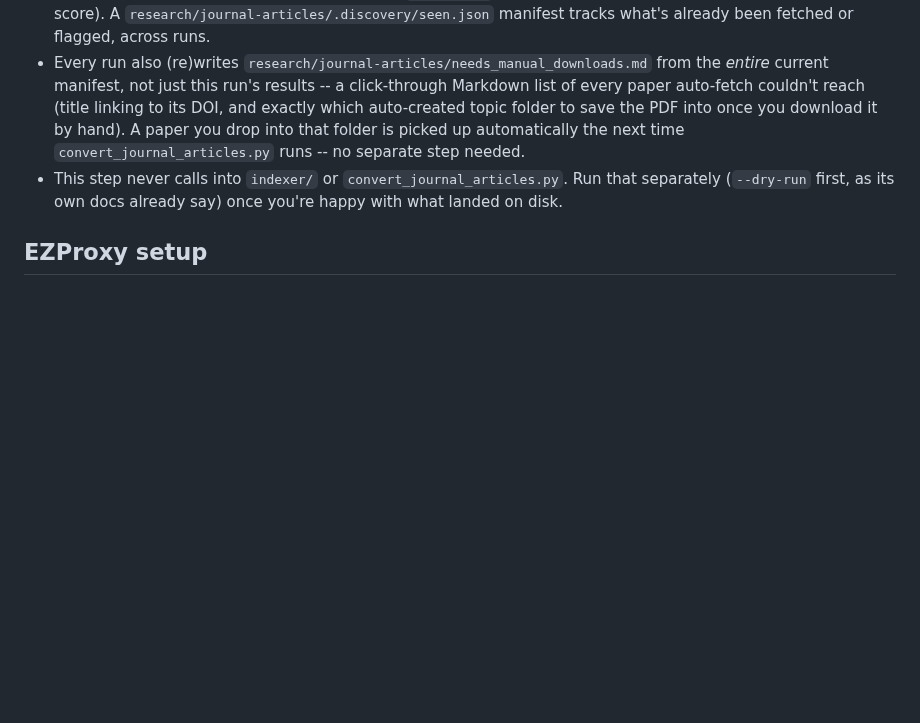
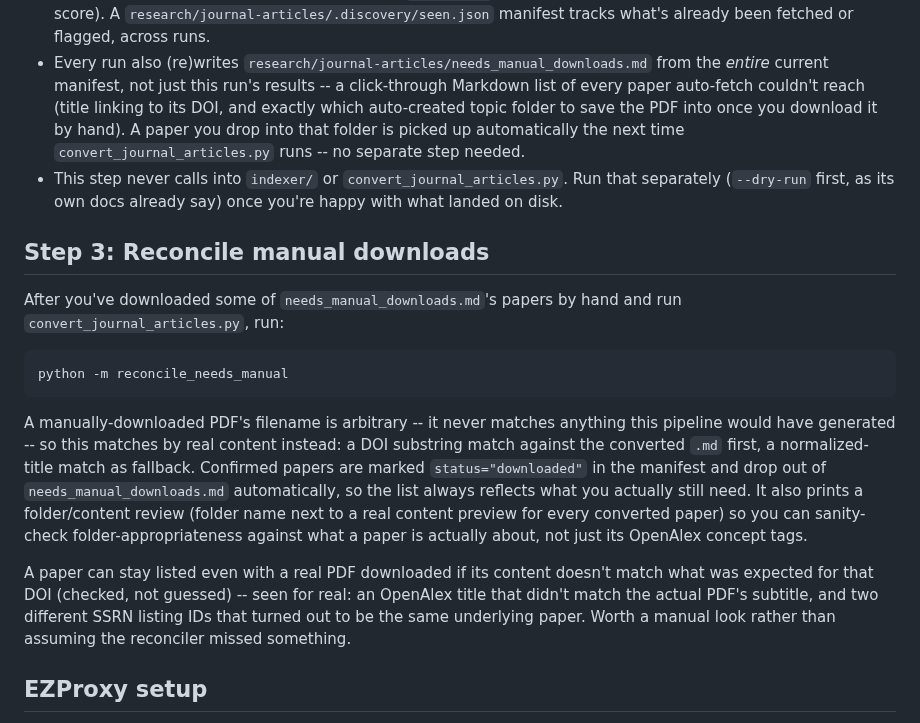
Before and after one commit to AaronScherf/ai-sandbox-master, a Markdown page: ai-sandbox/academic-rag-model/journal_discovery_instructions.md, the part around the change. GitHub-like rendering; blank space fills up the shorter version.

Commit message:
docs(journal_discovery): document reconcile_needs_manual.py as Step 3
The primary usage doc never mentioned the reconciler at all -- someone
following it would run discover then convert_journal_articles.py with
no idea the reconciliation step existed.

Co-Authored-By: Claude Sonnet 5 <noreply@anthropic.com>
Claude-Session: https://claude.ai/code/session_015fyE6FWeBafJAmz17cM6G3

````diff
--- a/ai-sandbox/academic-rag-model/journal_discovery_instructions.md
+++ b/ai-sandbox/academic-rag-model/journal_discovery_instructions.md
@@ -65,6 +65,33 @@ python -m journal_discovery.discover --topic "climate-forced displacement" `
   Run that separately (`--dry-run` first, as its own docs already say)
   once you're happy with what landed on disk.
 
+## Step 3: Reconcile manual downloads
+
+After you've downloaded some of `needs_manual_downloads.md`'s papers by
+hand and run `convert_journal_articles.py`, run:
+
+```powershell
+python -m reconcile_needs_manual
+```
+
+A manually-downloaded PDF's filename is arbitrary -- it never matches
+anything this pipeline would have generated -- so this matches by real
+content instead: a DOI substring match against the converted `.md`
+first, a normalized-title match as fallback. Confirmed papers are
+marked `status="downloaded"` in the manifest and drop out of
+`needs_manual_downloads.md` automatically, so the list always reflects
+what you actually still need. It also prints a folder/content review
+(folder name next to a real content preview for every converted paper)
+so you can sanity-check folder-appropriateness against what a paper is
+actually about, not just its OpenAlex concept tags.
+
+A paper can stay listed even with a real PDF downloaded if its content
+doesn't match what was expected for that DOI (checked, not guessed) --
+seen for real: an OpenAlex title that didn't match the actual PDF's
+subtitle, and two different SSRN listing IDs that turned out to be the
+same underlying paper. Worth a manual look rather than assuming the
+reconciler missed something.
+
 ## EZProxy setup
 
 `EZPROXY_SESSION_COOKIE` is a manually-obtained session cookie, not
````
